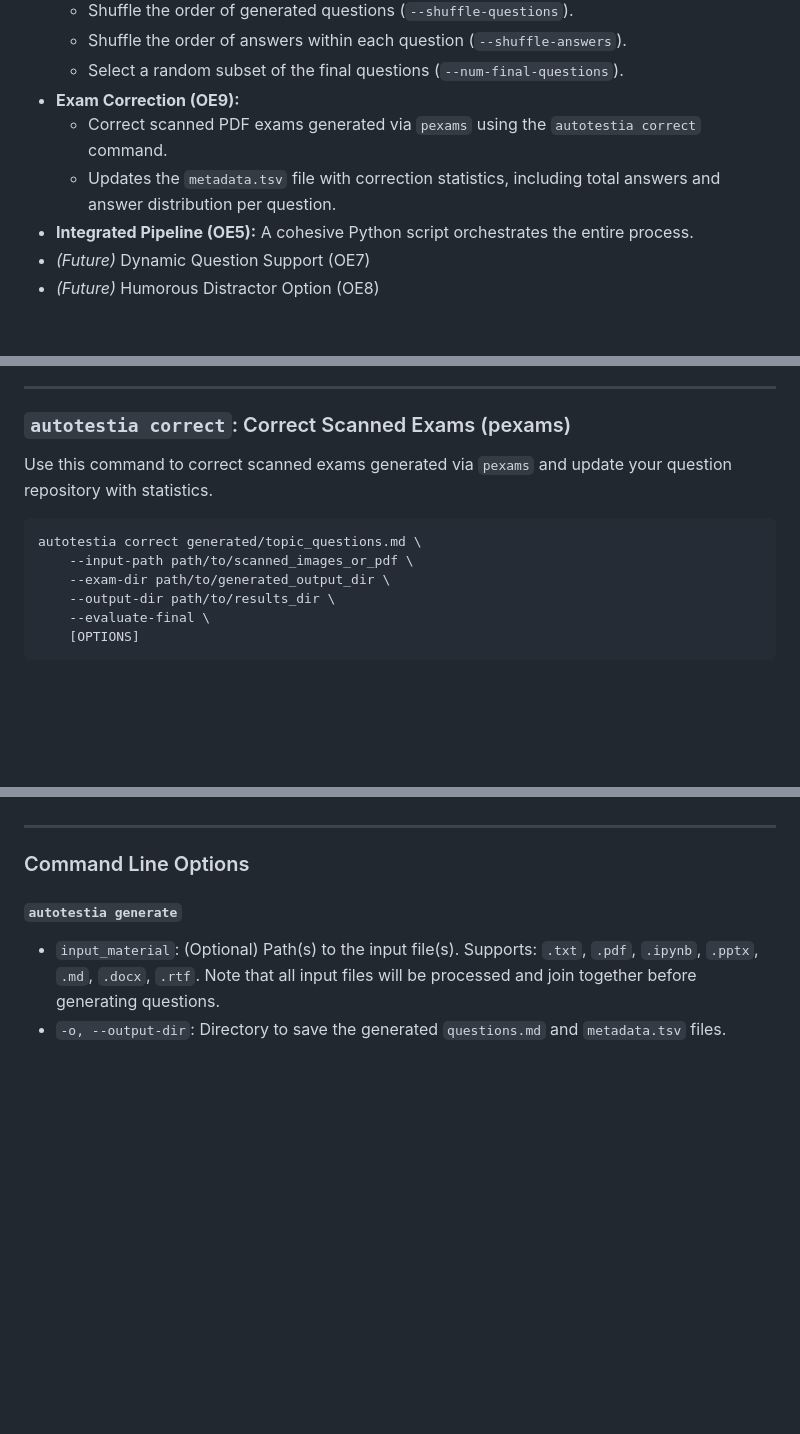
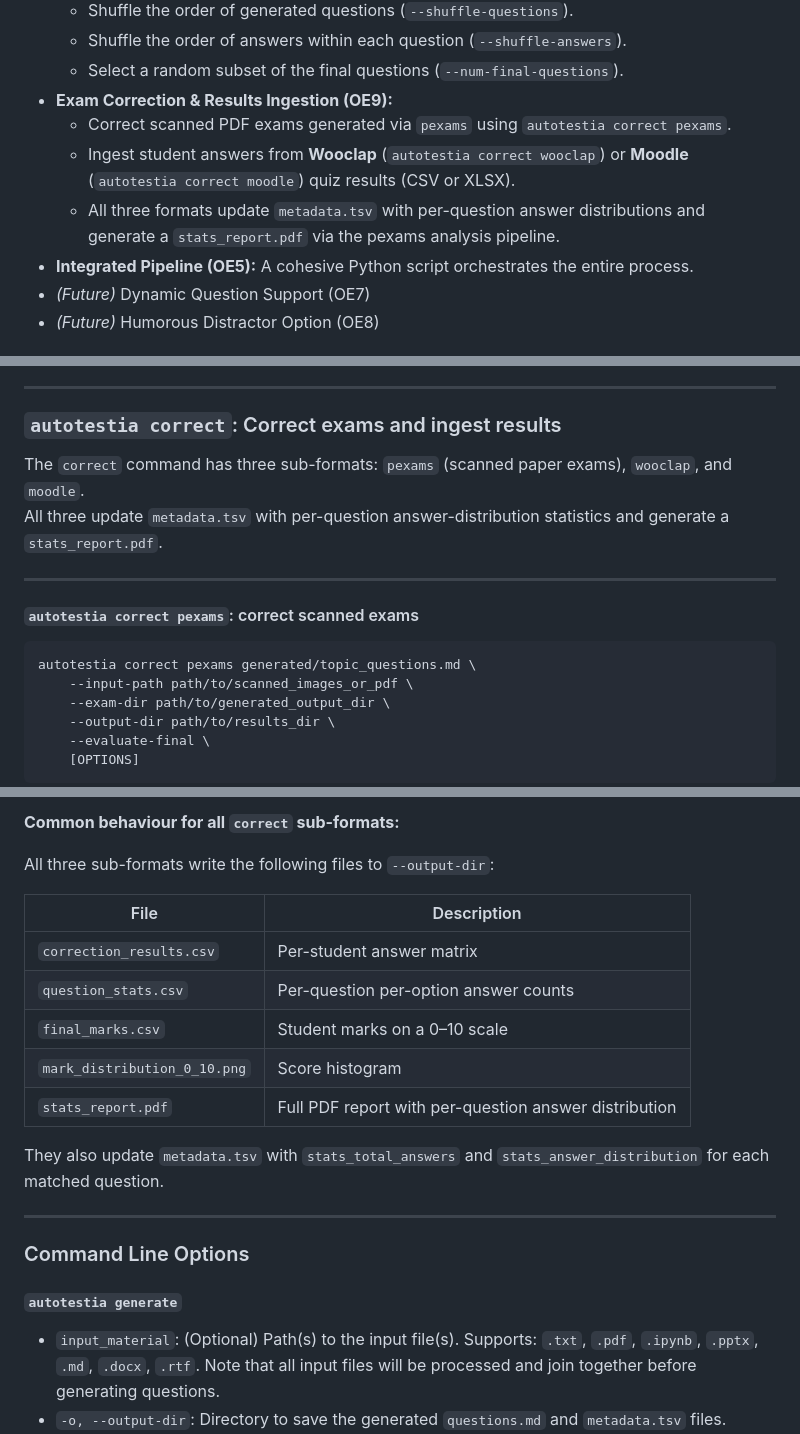
Before and after one commit to OscarPellicer/AutoTestIA, a Markdown page: README.md, 3 parts joined by grey strips. GitHub-like rendering; blank space fills up the shorter version.

````diff
--- a/README.md
+++ b/README.md
@@ -33,9 +33,10 @@ To develop and evaluate an AI-powered tool (AutoTestIA) for semi-automatic gener
     *   Shuffle the order of generated questions (`--shuffle-questions`).
     *   Shuffle the order of answers within each question (`--shuffle-answers`).
     *   Select a random subset of the final questions (`--num-final-questions`).
-*   **Exam Correction (OE9):**
-    *   Correct scanned PDF exams generated via `pexams` using the `autotestia correct` command.
-    *   Updates the `metadata.tsv` file with correction statistics, including total answers and answer distribution per question.
+*   **Exam Correction & Results Ingestion (OE9):**
+    *   Correct scanned PDF exams generated via `pexams` using `autotestia correct pexams`.
+    *   Ingest student answers from **Wooclap** (`autotestia correct wooclap`) or **Moodle** (`autotestia correct moodle`) quiz results (CSV or XLSX).
+    *   All three formats update `metadata.tsv` with per-question answer distributions and generate a `stats_report.pdf` via the pexams analysis pipeline.
 *   **Integrated Pipeline (OE5):** A cohesive Python script orchestrates the entire process.
 *   *(Future)* Dynamic Question Support (OE7)
 *   *(Future)* Humorous Distractor Option (OE8)
@@ -241,12 +242,17 @@ autotestia export pexams generated/exam_questions.md \
 
 ---
 
-### `autotestia correct`: Correct Scanned Exams (pexams)
+### `autotestia correct`: Correct exams and ingest results
 
-Use this command to correct scanned exams generated via `pexams` and update your question repository with statistics.
+The `correct` command has three sub-formats: `pexams` (scanned paper exams), `wooclap`, and `moodle`.
+All three update `metadata.tsv` with per-question answer-distribution statistics and generate a `stats_report.pdf`.
+
+---
+
+#### `autotestia correct pexams`: correct scanned exams
 
 ```bash
-autotestia correct generated/topic_questions.md \
+autotestia correct pexams generated/topic_questions.md \
     --input-path path/to/scanned_images_or_pdf \
     --exam-dir path/to/generated_output_dir \
     --output-dir path/to/results_dir \
@@ -283,3 +362,16 @@ This command wraps `pexams correct` but adds the crucial step of **linking the r
+**Common behaviour for all `correct` sub-formats:**
+
+All three sub-formats write the following files to `--output-dir`:
+
+| File | Description |
+|---|---|
+| `correction_results.csv` | Per-student answer matrix |
+| `question_stats.csv` | Per-question per-option answer counts |
+| `final_marks.csv` | Student marks on a 0–10 scale |
+| `mark_distribution_0_10.png` | Score histogram |
+| `stats_report.pdf` | Full PDF report with per-question answer distribution |
+
+They also update `metadata.tsv` with `stats_total_answers` and `stats_answer_distribution` for each matched question.
 
 ---
 
````
Also changed, not shown: other parts of README.md (+80 -7 lines), media/moodle_download_results.png (added), media/wooclap_download_results_1.png (added), media/wooclap_download_results_2.png (added), 9 other files.
